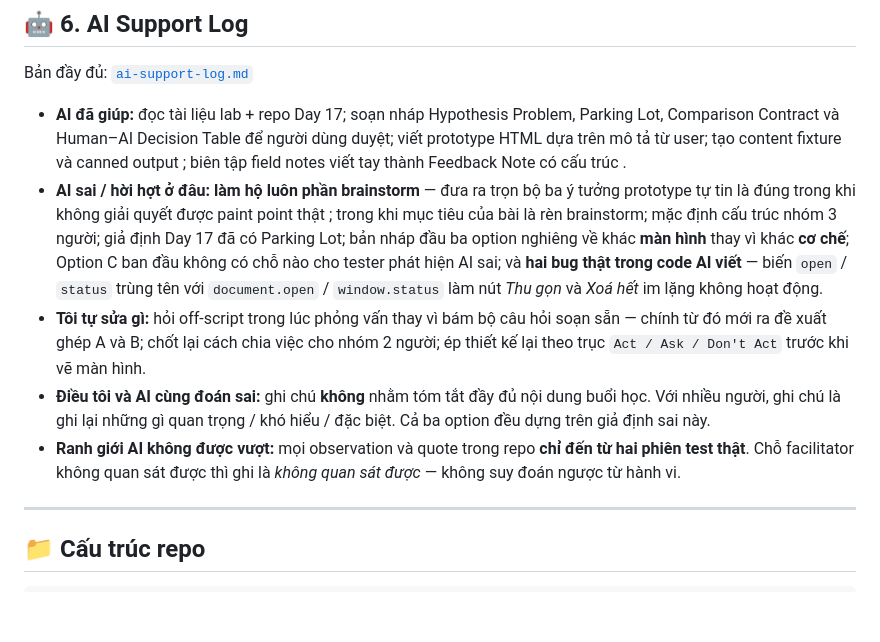
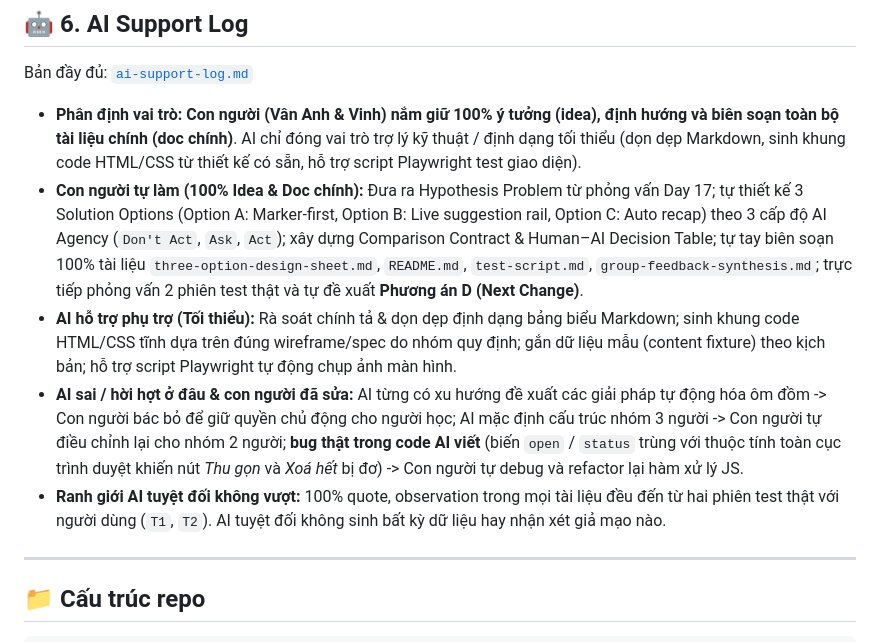
Before and after one commit to aetrna300bpm/Track1_Day18_2A202601049_NguyenQuangVinh, a Markdown page: README.md, the part around the change. GitHub-like rendering; blank space fills up the shorter version.

```diff
--- a/README.md
+++ b/README.md
@@ -169,11 +169,11 @@ Tổng hợp đầy đủ: [`group-feedback-synthesis.md`](group-feedback-synthe
 
 Bản đầy đủ: [`ai-support-log.md`](ai-support-log.md)
 
-* **AI đã giúp:** đọc tài liệu lab + repo Day 17; soạn nháp Hypothesis Problem, Parking Lot, Comparison Contract và Human–AI Decision Table để người dùng duyệt; viết prototype HTML dựa trên mô tả từ user; tạo content fixture và canned output ; biên tập field notes viết tay thành Feedback Note có cấu trúc .
-* **AI sai / hời hợt ở đâu:** **làm hộ luôn phần brainstorm** — đưa ra trọn bộ ba ý tưởng prototype tự tin là đúng trong khi không giải quyết được paint point thật  ; trong khi mục tiêu của bài là rèn brainstorm; mặc định cấu trúc nhóm 3 người; giả định Day 17 đã có Parking Lot; bản nháp đầu ba option nghiêng về khác **màn hình** thay vì khác **cơ chế**; Option C ban đầu không có chỗ nào cho tester phát hiện AI sai; và **hai bug thật trong code AI viết** — biến `open` / `status` trùng tên với `document.open` / `window.status` làm nút *Thu gọn* và *Xoá hết* im lặng không hoạt động.
-* **Tôi tự sửa gì:** hỏi off-script trong lúc phỏng vấn thay vì bám bộ câu hỏi soạn sẵn — chính từ đó mới ra đề xuất ghép A và B; chốt lại cách chia việc cho nhóm 2 người; ép thiết kế lại theo trục `Act / Ask / Don't Act` trước khi vẽ màn hình.
-* **Điều tôi và AI cùng đoán sai:** ghi chú **không** nhằm tóm tắt đầy đủ nội dung buổi học. Với nhiều người, ghi chú là ghi lại những gì quan trọng / khó hiểu / đặc biệt. Cả ba option đều dựng trên giả định sai này.
-* **Ranh giới AI không được vượt:** mọi observation và quote trong repo **chỉ đến từ hai phiên test thật**. Chỗ facilitator không quan sát được thì ghi là *không quan sát được* — không suy đoán ngược từ hành vi.
+* **Phân định vai trò:** **Con người (Vân Anh & Vinh) nắm giữ 100% ý tưởng (idea), định hướng và biên soạn toàn bộ tài liệu chính (doc chính)**. AI chỉ đóng vai trò trợ lý kỹ thuật / định dạng tối thiểu (dọn dẹp Markdown, sinh khung code HTML/CSS từ thiết kế có sẵn, hỗ trợ script Playwright test giao diện).
+* **Con người tự làm (100% Idea & Doc chính):** Đưa ra Hypothesis Problem từ phỏng vấn Day 17; tự thiết kế 3 Solution Options (Option A: Marker-first, Option B: Live suggestion rail, Option C: Auto recap) theo 3 cấp độ AI Agency (`Don't Act`, `Ask`, `Act`); xây dựng Comparison Contract & Human–AI Decision Table; tự tay biên soạn 100% tài liệu `three-option-design-sheet.md`, `README.md`, `test-script.md`, `group-feedback-synthesis.md`; trực tiếp phỏng vấn 2 phiên test thật và tự đề xuất **Phương án D (Next Change)**.
+* **AI hỗ trợ phụ trợ (Tối thiểu):** Rà soát chính tả & dọn dẹp định dạng bảng biểu Markdown; sinh khung code HTML/CSS tĩnh dựa trên đúng wireframe/spec do nhóm quy định; gắn dữ liệu mẫu (content fixture) theo kịch bản; hỗ trợ script Playwright tự động chụp ảnh màn hình.
+* **AI sai / hời hợt ở đâu & con người đã sửa:** AI từng có xu hướng đề xuất các giải pháp tự động hóa ôm đồm -> Con người bác bỏ để giữ quyền chủ động cho người học; AI mặc định cấu trúc nhóm 3 người -> Con người tự điều chỉnh lại cho nhóm 2 người; **bug thật trong code AI viết** (biến `open` / `status` trùng với thuộc tính toàn cục trình duyệt khiến nút *Thu gọn* và *Xoá hết* bị đơ) -> Con người tự debug và refactor lại hàm xử lý JS.
+* **Ranh giới AI tuyệt đối không vượt:** 100% quote, observation trong mọi tài liệu đều đến từ hai phiên test thật với người dùng (`T1`, `T2`). AI tuyệt đối không sinh bất kỳ dữ liệu hay nhận xét giả mạo nào.
 
 ---
 
```
Also changed, not shown: ai-support-log.md (+49 -56 lines).
